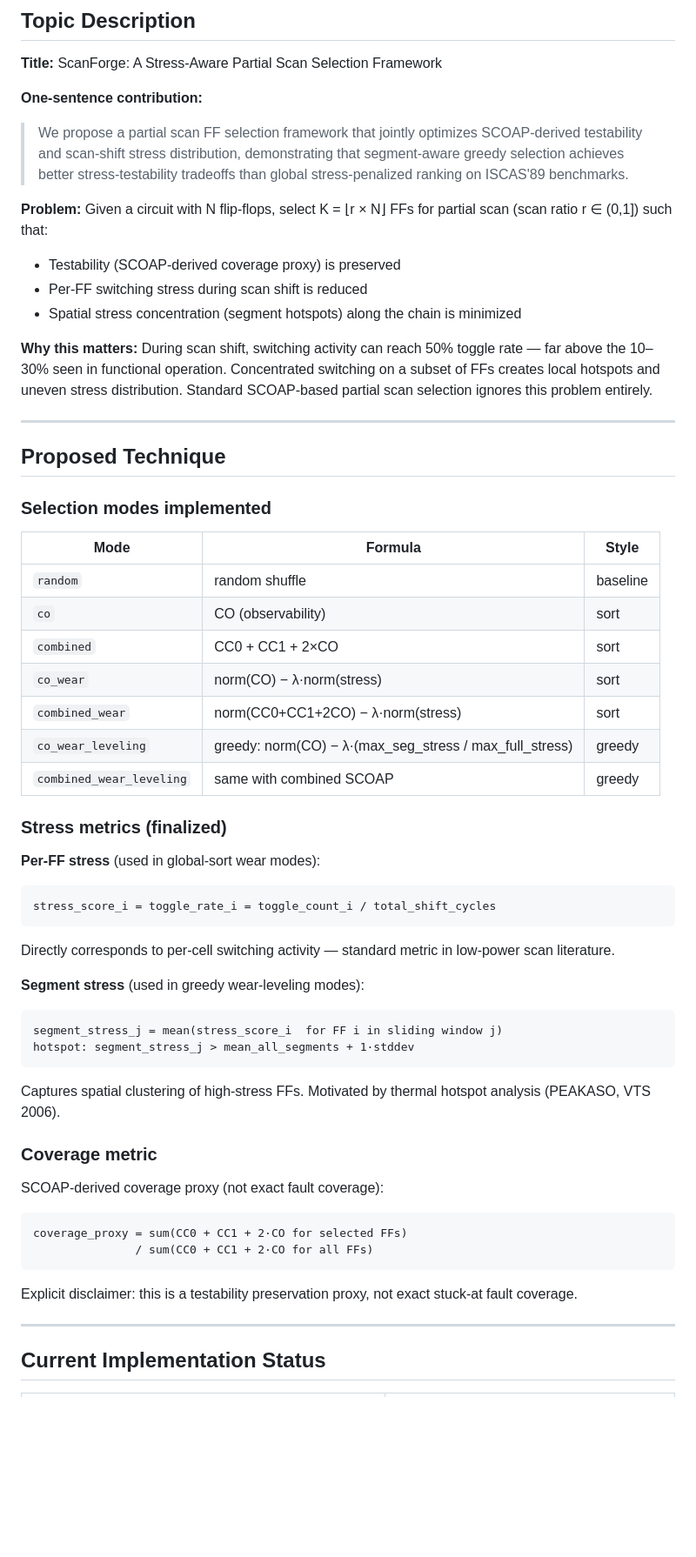
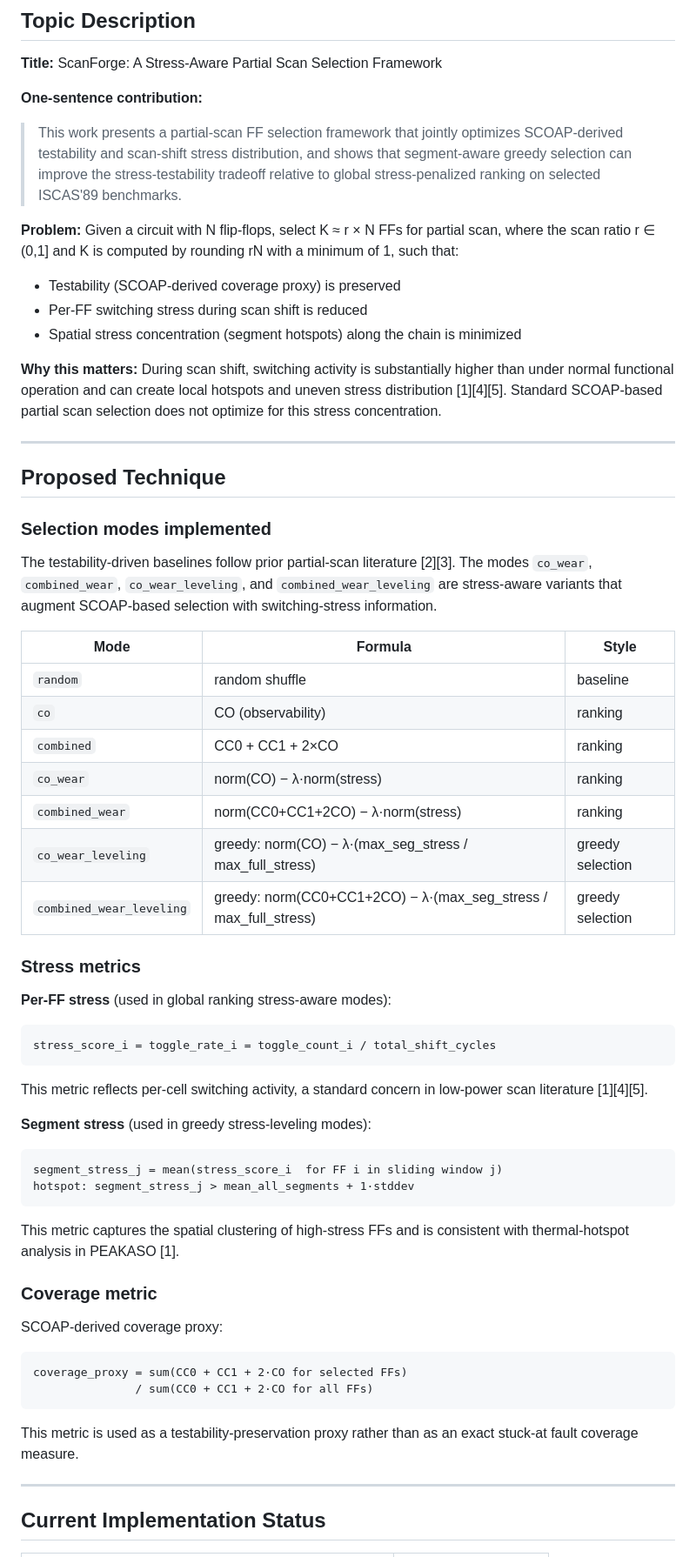
Before and after one commit to Rueilian/ScanForge, a Markdown page: progress_report.md, the part around one of its changes. Shown at 87% size. GitHub-like rendering; blank space fills up the shorter version.

````diff
--- a/progress_report.md
+++ b/progress_report.md
@@ -19,16 +19,16 @@
 **Title:** ScanForge: A Stress-Aware Partial Scan Selection Framework
 
 **One-sentence contribution:**
-> We propose a partial scan FF selection framework that jointly optimizes SCOAP-derived testability and scan-shift stress distribution, demonstrating that segment-aware greedy selection achieves better stress-testability tradeoffs than global stress-penalized ranking on ISCAS'89 benchmarks.
+> This work presents a partial-scan FF selection framework that jointly optimizes SCOAP-derived testability and scan-shift stress distribution, and shows that segment-aware greedy selection can improve the stress-testability tradeoff relative to global stress-penalized ranking on selected ISCAS'89 benchmarks.
 
 **Problem:**
-Given a circuit with N flip-flops, select K = ⌊r × N⌋ FFs for partial scan (scan ratio r ∈ (0,1]) such that:
+Given a circuit with N flip-flops, select K ≈ r × N FFs for partial scan, where the scan ratio r ∈ (0,1] and K is computed by rounding rN with a minimum of 1, such that:
 - Testability (SCOAP-derived coverage proxy) is preserved
 - Per-FF switching stress during scan shift is reduced
 - Spatial stress concentration (segment hotspots) along the chain is minimized
 
 **Why this matters:**
-During scan shift, switching activity can reach 50% toggle rate — far above the 10–30% seen in functional operation. Concentrated switching on a subset of FFs creates local hotspots and uneven stress distribution. Standard SCOAP-based partial scan selection ignores this problem entirely.
+During scan shift, switching activity is substantially higher than under normal functional operation and can create local hotspots and uneven stress distribution [1][4][5]. Standard SCOAP-based partial scan selection does not optimize for this stress concentration.
 
 ---
 
@@ -36,39 +36,41 @@ During scan shift, switching activity can reach 50% toggle rate — far above th
 
 ### Selection modes implemented
 
+The testability-driven baselines follow prior partial-scan literature [2][3]. The modes `co_wear`, `combined_wear`, `co_wear_leveling`, and `combined_wear_leveling` are stress-aware variants that augment SCOAP-based selection with switching-stress information.
+
 | Mode | Formula | Style |
 |------|---------|-------|
 | `random` | random shuffle | baseline |
-| `co` | CO (observability) | sort |
-| `combined` | CC0 + CC1 + 2×CO | sort |
-| `co_wear` | norm(CO) − λ·norm(stress) | sort |
-| `combined_wear` | norm(CC0+CC1+2CO) − λ·norm(stress) | sort |
-| `co_wear_leveling` | greedy: norm(CO) − λ·(max_seg_stress / max_full_stress) | greedy |
-| `combined_wear_leveling` | same with combined SCOAP | greedy |
+| `co` | CO (observability) | ranking |
+| `combined` | CC0 + CC1 + 2×CO | ranking |
+| `co_wear` | norm(CO) − λ·norm(stress) | ranking |
+| `combined_wear` | norm(CC0+CC1+2CO) − λ·norm(stress) | ranking |
+| `co_wear_leveling` | greedy: norm(CO) − λ·(max_seg_stress / max_full_stress) | greedy selection |
+| `combined_wear_leveling` | greedy: norm(CC0+CC1+2CO) − λ·(max_seg_stress / max_full_stress) | greedy selection |
 
-### Stress metrics (finalized)
+### Stress metrics
 
-**Per-FF stress** (used in global-sort wear modes):
+**Per-FF stress** (used in global ranking stress-aware modes):
 ```
 stress_score_i = toggle_rate_i = toggle_count_i / total_shift_cycles
 ```
-Directly corresponds to per-cell switching activity — standard metric in low-power scan literature.
+This metric reflects per-cell switching activity, a standard concern in low-power scan literature [1][4][5].
 
-**Segment stress** (used in greedy wear-leveling modes):
+**Segment stress** (used in greedy stress-leveling modes):
 ```
 segment_stress_j = mean(stress_score_i  for FF i in sliding window j)
 hotspot: segment_stress_j > mean_all_segments + 1·stddev
 ```
-Captures spatial clustering of high-stress FFs. Motivated by thermal hotspot analysis (PEAKASO, VTS 2006).
+This metric captures the spatial clustering of high-stress FFs and is consistent with thermal-hotspot analysis in PEAKASO [1].
 
 ### Coverage metric
 
-SCOAP-derived coverage proxy (not exact fault coverage):
+SCOAP-derived coverage proxy:
 ```
 coverage_proxy = sum(CC0 + CC1 + 2·CO for selected FFs)
                / sum(CC0 + CC1 + 2·CO for all FFs)
 ```
-Explicit disclaimer: this is a testability preservation proxy, not exact stuck-at fault coverage.
+This metric is used as a testability-preservation proxy rather than as an exact stuck-at fault coverage measure.
 
 ---
 
````
Also changed, not shown: other parts of progress_report.md (+73 -59 lines), spec.md (+26 -1 lines).
